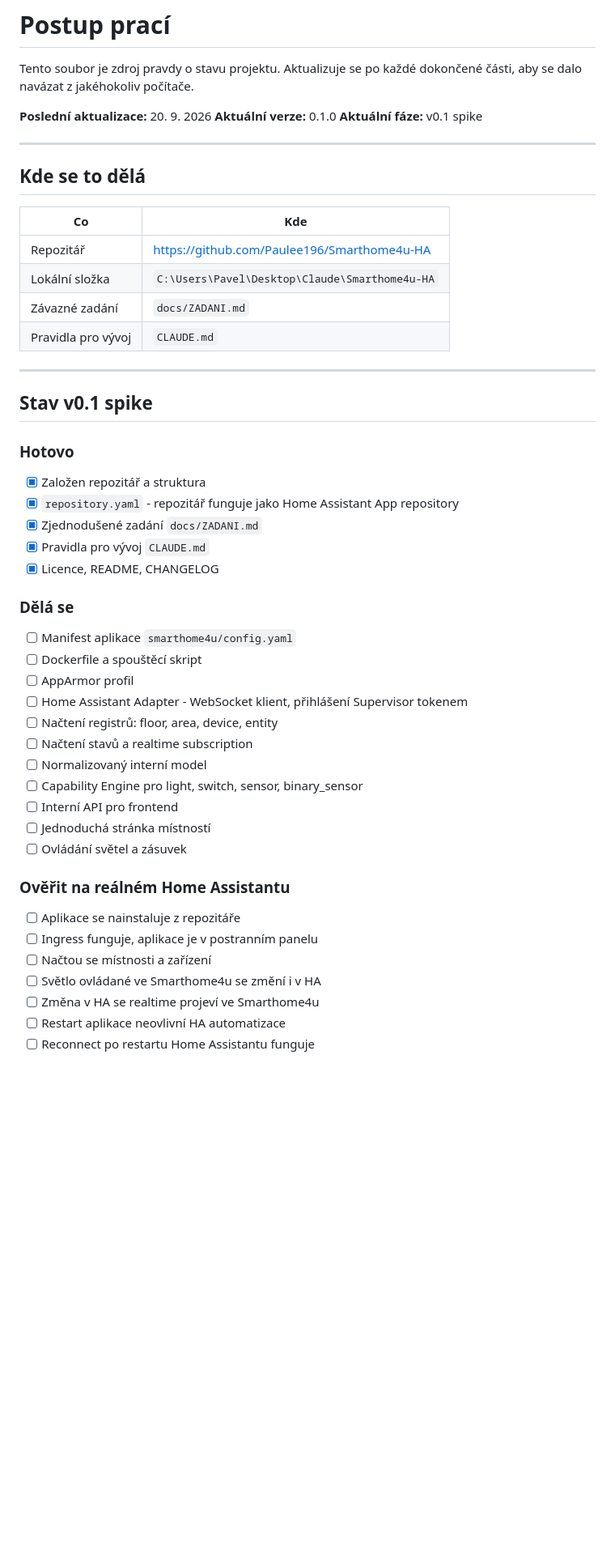
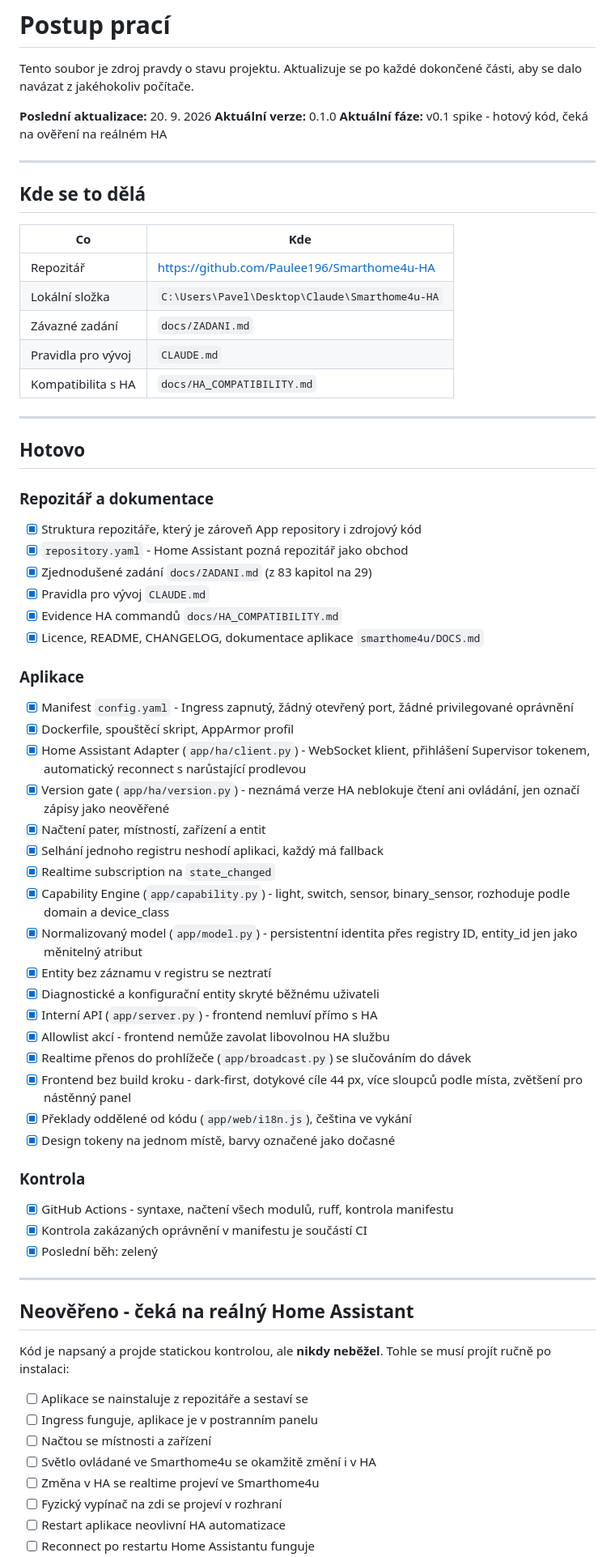
Before and after one commit to Paulee196/Smarthome4u-HA, a Markdown page: docs/POSTUP.md, the part around one of its changes. Shown at 81% size. Rendered like a GitHub page; blank space fills up the shorter version.

Commit message:
Aktualizace postupu po dokončení v0.1 spike
Co-Authored-By: Claude Opus 5 <noreply@anthropic.com>

```diff
--- a/docs/POSTUP.md
+++ b/docs/POSTUP.md
@@ -5,7 +5,7 @@ Tento soubor je zdroj pravdy o stavu projektu. Aktualizuje se po každé dokonč
 
 **Poslední aktualizace:** 20. 9. 2026
 **Aktuální verze:** 0.1.0
-**Aktuální fáze:** v0.1 spike
+**Aktuální fáze:** v0.1 spike - hotový kód, čeká na ověření na reálném HA
 
 ---
 
@@ -17,39 +17,65 @@ Tento soubor je zdroj pravdy o stavu projektu. Aktualizuje se po každé dokonč
 | Lokální složka | `C:\Users\Pavel\Desktop\Claude\Smarthome4u-HA` |
 | Závazné zadání | `docs/ZADANI.md` |
 | Pravidla pro vývoj | `CLAUDE.md` |
+| Kompatibilita s HA | `docs/HA_COMPATIBILITY.md` |
 
 ---
 
-## Stav v0.1 spike
+## Hotovo
 
-### Hotovo
+### Repozitář a dokumentace
 
-- [x] Založen repozitář a struktura
-- [x] `repository.yaml` - repozitář funguje jako Home Assistant App repository
-- [x] Zjednodušené zadání `docs/ZADANI.md`
+- [x] Struktura repozitáře, který je zároveň App repository i zdrojový kód
+- [x] `repository.yaml` - Home Assistant pozná repozitář jako obchod
+- [x] Zjednodušené zadání `docs/ZADANI.md` (z 83 kapitol na 29)
 - [x] Pravidla pro vývoj `CLAUDE.md`
-- [x] Licence, README, CHANGELOG
+- [x] Evidence HA commandů `docs/HA_COMPATIBILITY.md`
+- [x] Licence, README, CHANGELOG, dokumentace aplikace `smarthome4u/DOCS.md`
 
-### Dělá se
+### Aplikace
 
-- [ ] Manifest aplikace `smarthome4u/config.yaml`
-- [ ] Dockerfile a spouštěcí skript
-- [ ] AppArmor profil
-- [ ] Home Assistant Adapter - WebSocket klient, přihlášení Supervisor tokenem
-- [ ] Načtení registrů: floor, area, device, entity
-- [ ] Načtení stavů a realtime subscription
-- [ ] Normalizovaný interní model
-- [ ] Capability Engine pro light, switch, sensor, binary_sensor
-- [ ] Interní API pro frontend
-- [ ] Jednoduchá stránka místností
-- [ ] Ovládání světel a zásuvek
+- [x] Manifest `config.yaml` - Ingress zapnutý, žádný otevřený port,
+      žádné privilegované oprávnění
+- [x] Dockerfile, spouštěcí skript, AppArmor profil
+- [x] Home Assistant Adapter (`app/ha/client.py`) - WebSocket klient,
+      přihlášení Supervisor tokenem, automatický reconnect s narůstající prodlevou
+- [x] Version gate (`app/ha/version.py`) - neznámá verze HA neblokuje čtení
+      ani ovládání, jen označí zápisy jako neověřené
+- [x] Načtení pater, místností, zařízení a entit
+- [x] Selhání jednoho registru neshodí aplikaci, každý má fallback
+- [x] Realtime subscription na `state_changed`
+- [x] Capability Engine (`app/capability.py`) - light, switch, sensor,
+      binary_sensor, rozhoduje podle domain a device_class
+- [x] Normalizovaný model (`app/model.py`) - persistentní identita přes
+      registry ID, entity_id jen jako měnitelný atribut
+- [x] Entity bez záznamu v registru se neztratí
+- [x] Diagnostické a konfigurační entity skryté běžnému uživateli
+- [x] Interní API (`app/server.py`) - frontend nemluví přímo s HA
+- [x] Allowlist akcí - frontend nemůže zavolat libovolnou HA službu
+- [x] Realtime přenos do prohlížeče (`app/broadcast.py`) se slučováním do dávek
+- [x] Frontend bez build kroku - dark-first, dotykové cíle 44 px,
+      více sloupců podle místa, zvětšení pro nástěnný panel
+- [x] Překlady oddělené od kódu (`app/web/i18n.js`), čeština ve vykání
+- [x] Design tokeny na jednom místě, barvy označené jako dočasné
 
-### Ověřit na reálném Home Assistantu
+### Kontrola
 
-- [ ] Aplikace se nainstaluje z repozitáře
+- [x] GitHub Actions - syntaxe, načtení všech modulů, ruff, kontrola manifestu
+- [x] Kontrola zakázaných oprávnění v manifestu je součástí CI
+- [x] Poslední běh: zelený
+
+---
+
+## Neověřeno - čeká na reálný Home Assistant
+
+Kód je napsaný a projde statickou kontrolou, ale **nikdy neběžel**.
+Tohle se musí projít ručně po instalaci:
+
+- [ ] Aplikace se nainstaluje z repozitáře a sestaví se
 - [ ] Ingress funguje, aplikace je v postranním panelu
 - [ ] Načtou se místnosti a zařízení
-- [ ] Světlo ovládané ve Smarthome4u se změní i v HA
+- [ ] Světlo ovládané ve Smarthome4u se okamžitě změní i v HA
 - [ ] Změna v HA se realtime projeví ve Smarthome4u
+- [ ] Fyzický vypínač na zdi se projeví v rozhraní
 - [ ] Restart aplikace neovlivní HA automatizace
 - [ ] Reconnect po restartu Home Assistantu funguje
```
Also changed, not shown: other parts of docs/POSTUP.md (+27 -6 lines).
